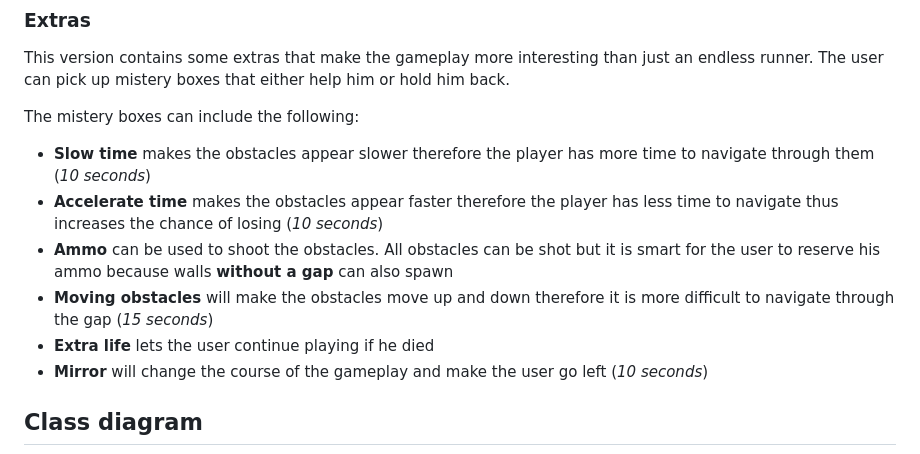
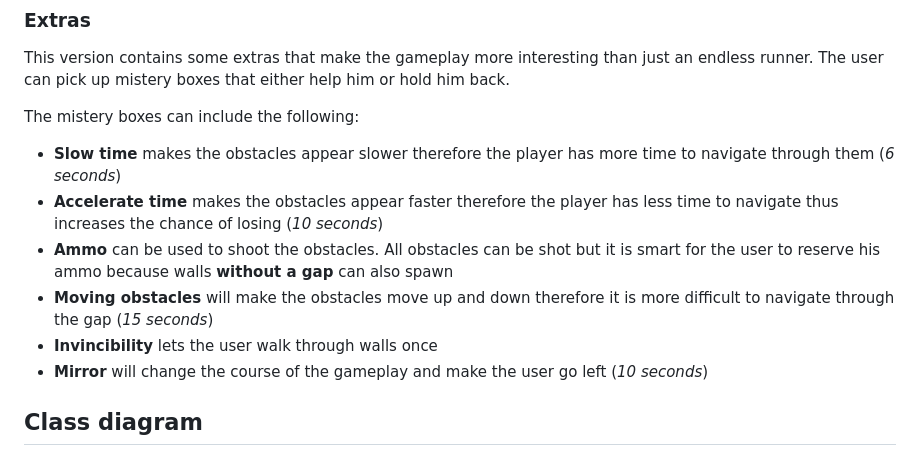
Before and after one commit to Chr1ssW/javascript-final-assignment, a Markdown page: README.md, the part around the change. Rendered like a GitHub page.

Commit message:
Added fast slow and invincible bird Added assets Updated start document

```diff
--- a/README.md
+++ b/README.md
@@ -24,11 +24,11 @@ This version contains some extras that make the gameplay more interesting than j
 
 The mistery boxes can include the following:
 
-- __Slow time__ makes the obstacles appear slower therefore the player has more time to navigate through them (_10 seconds_)
+- __Slow time__ makes the obstacles appear slower therefore the player has more time to navigate through them (_6 seconds_)
 - __Accelerate time__ makes the obstacles appear faster therefore the player has less time to navigate thus increases the chance of losing (_10 seconds_)
 - __Ammo__ can be used to shoot the obstacles. All obstacles can be shot but it is smart for the user to reserve his ammo because walls __without a gap__ can also spawn
 - __Moving obstacles__ will make the obstacles move up and down therefore it is more difficult to navigate through the gap (_15 seconds_)
-- __Extra life__ lets the user continue playing if he died
+- __Invincibility__ lets the user walk through walls once
 - __Mirror__ will change the course of the gameplay and make the user go left (_10 seconds_)
 
 ## Class diagram
```
Also changed, not shown: website/resources/background.png (added), website/resources/health.png (added), website/resources/invincible-bird.png (added), website/resources/noHealth.png (added), website/resources/pickup.png (added), website/resources/yellow.png (added), 3 other files.
